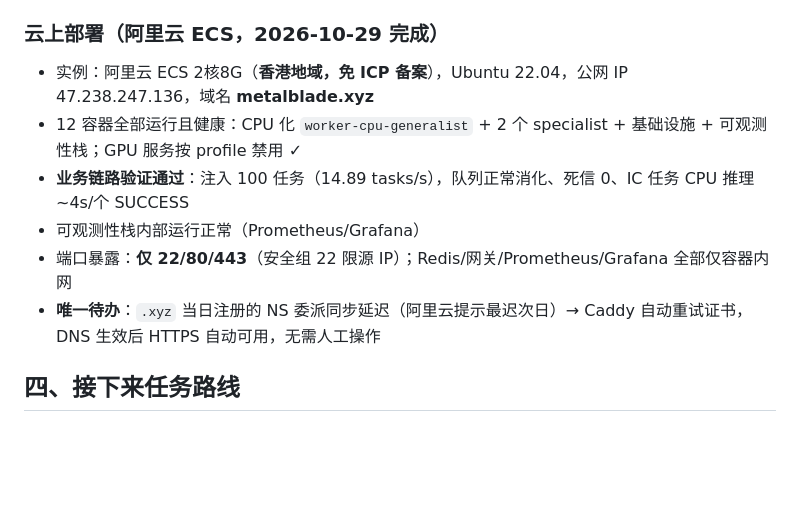
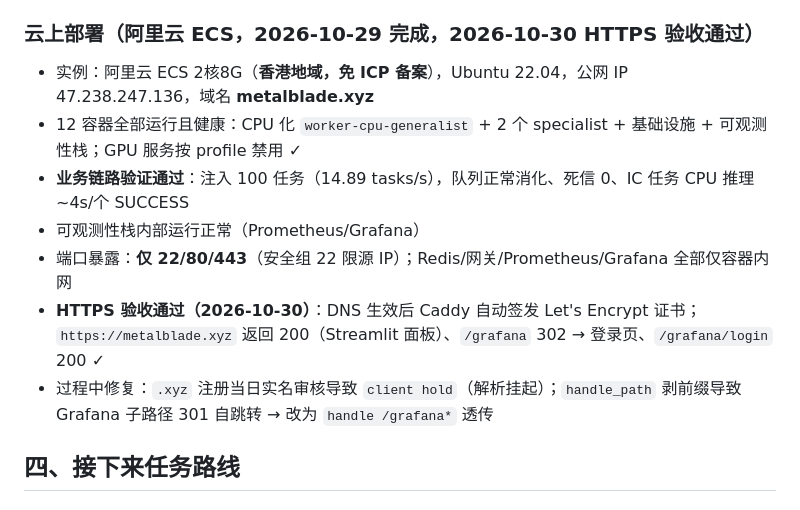
Before and after one commit to BOSS-Dominic/Distributed-AI-Inference-Task-Queue-System, a Markdown page: docs/PROJECT_HANDOFF.md, the part around the change. Rendered like a GitHub page; blank space fills up the shorter version.

```diff
--- a/docs/PROJECT_HANDOFF.md
+++ b/docs/PROJECT_HANDOFF.md
@@ -68,14 +68,15 @@
 - 实测内存：**全量 14 容器 ≈ 3.7 GiB**（云上 CPU 变体约 4.5 GiB → 4核8G 足够）
 - 本地未提交（有意保留）：6 个 Dockerfile 的清华 pip 镜像源；`.env`（gitignored）
 
-### 云上部署（阿里云 ECS，2026-10-29 完成）
+### 云上部署（阿里云 ECS，2026-10-29 完成，2026-10-30 HTTPS 验收通过）
 
 - 实例：阿里云 ECS 2核8G（**香港地域，免 ICP 备案**），Ubuntu 22.04，公网 IP 47.238.247.136，域名 **metalblade.xyz**
 - 12 容器全部运行且健康：CPU 化 `worker-cpu-generalist` + 2 个 specialist + 基础设施 + 可观测性栈；GPU 服务按 profile 禁用 ✓
 - **业务链路验证通过**：注入 100 任务（14.89 tasks/s），队列正常消化、死信 0、IC 任务 CPU 推理 ~4s/个 SUCCESS
 - 可观测性栈内部运行正常（Prometheus/Grafana）
 - 端口暴露：**仅 22/80/443**（安全组 22 限源 IP）；Redis/网关/Prometheus/Grafana 全部仅容器内网
-- **唯一待办**：`.xyz` 当日注册的 NS 委派同步延迟（阿里云提示最迟次日）→ Caddy 自动重试证书，DNS 生效后 HTTPS 自动可用，无需人工操作
+- **HTTPS 验收通过（2026-10-30）**：DNS 生效后 Caddy 自动签发 Let's Encrypt 证书；`https://metalblade.xyz` 返回 200（Streamlit 面板）、`/grafana` 302 → 登录页、`/grafana/login` 200 ✓
+- 过程中修复：`.xyz` 注册当日实名审核导致 `client hold`（解析挂起）；`handle_path` 剥前缀导致 Grafana 子路径 301 自跳转 → 改为 `handle /grafana*` 透传
 
 ## 四、接下来任务路线
 
```
Also changed, not shown: README.md (+5 -1 lines), docs/RESUME_V2.md (+5 -5 lines).
